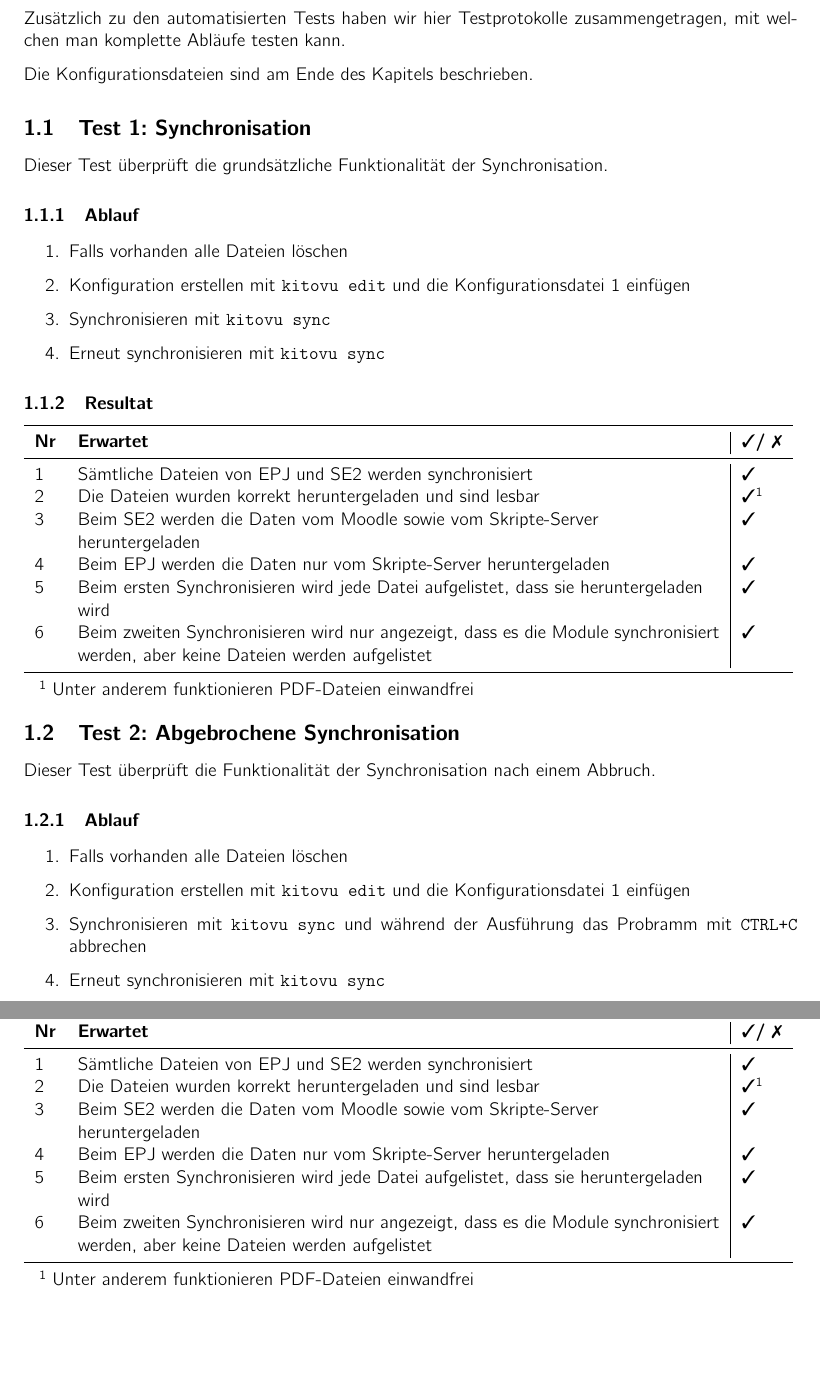
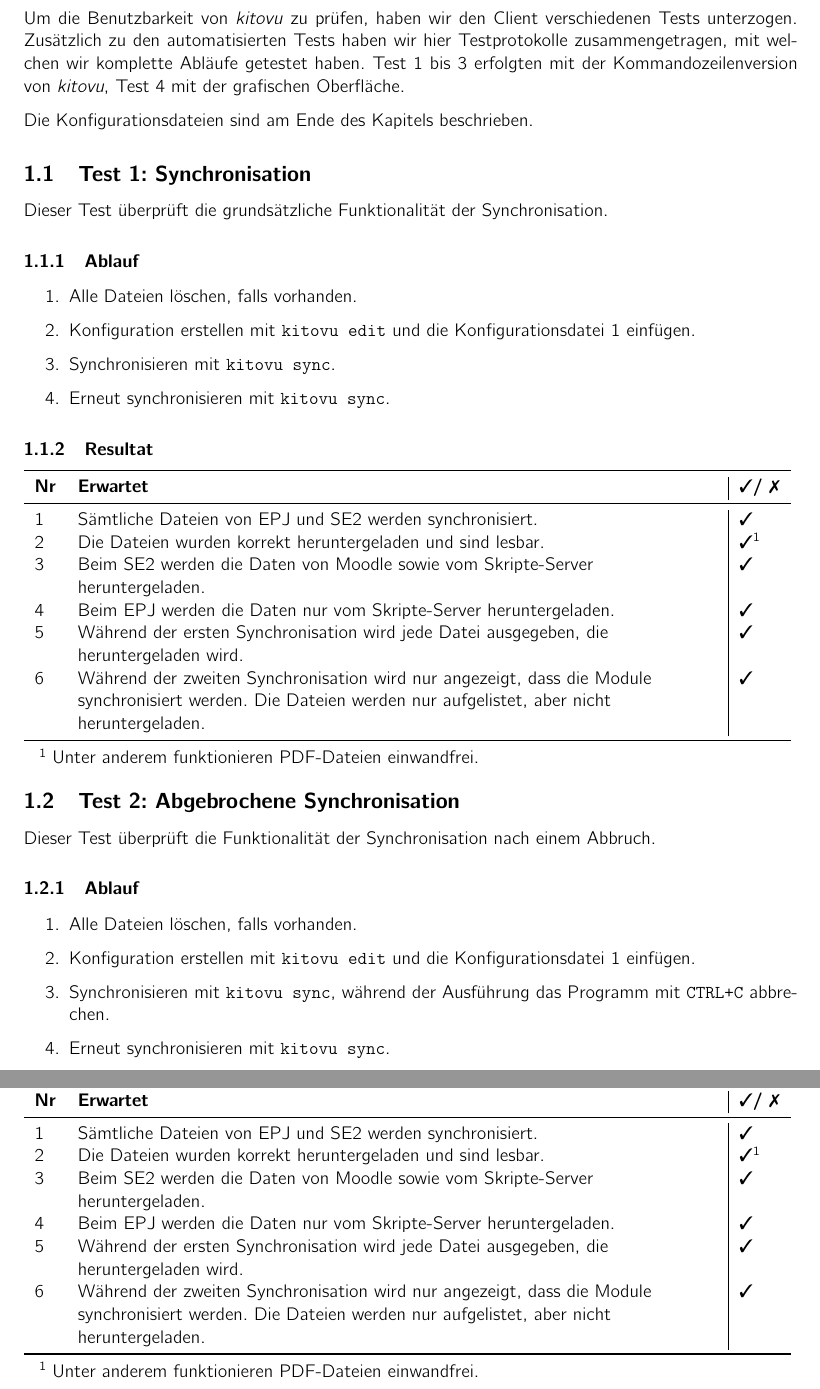
Before and after one commit to kitovu-bot/kitovu-docs, a LaTeX document (doc/Q_Massnahmen/q_massnahmen.tex): two parts of pages 3 and 5 of 7, joined at a grey line, cut at the place of the change, the shorter picture padded with empty space. Compiled offline with pdfLaTeX.

Commit message:
add first correction of document

```diff
--- a/doc/Q_Massnahmen/q_massnahmen.tex
+++ b/doc/Q_Massnahmen/q_massnahmen.tex
@@ -63,7 +63,7 @@
 
   \section{Testprotokoll}
 
-  Zusätzlich zu den automatisierten Tests haben wir hier Testprotokolle zusammengetragen, mit welchen man komplette Abläufe testen kann.
+  Um die Benutzbarkeit von \emph{kitovu} zu prüfen, haben wir den Client verschiedenen Tests unterzogen. Zusätzlich zu den automatisierten Tests haben wir hier Testprotokolle zusammengetragen, mit welchen wir komplette Abläufe getestet haben. Test 1 bis 3 erfolgten mit der Kommandozeilenversion von \emph{kitovu}, Test 4 mit der grafischen Oberfläche.
 
   Die Konfigurationsdateien sind am Ende des Kapitels beschrieben.
 
@@ -74,10 +74,10 @@
   \subsubsection{Ablauf}
 
   \begin{enumerate}
-    \item Falls vorhanden alle Dateien löschen
-    \item Konfiguration erstellen mit \verb|kitovu edit| und die Konfigurationsdatei 1 einfügen
-    \item Synchronisieren mit \verb|kitovu sync|
-    \item Erneut synchronisieren mit \verb|kitovu sync|
+    \item Alle Dateien löschen, falls vorhanden.
+    \item Konfiguration erstellen mit \verb|kitovu edit| und die Konfigurationsdatei 1 einfügen.
+    \item Synchronisieren mit \verb|kitovu sync|.
+    \item Erneut synchronisieren mit \verb|kitovu sync|.
   \end{enumerate}
 
   \subsubsection{Resultat}
@@ -87,17 +87,17 @@
       \toprule
       \textbf{Nr} & \textbf{Erwartet} & \textbf{\cmark / \xmark} \\
       \midrule
-      1 & Sämtliche Dateien von EPJ und SE2 werden synchronisiert & \cmark \\
-      2 & Die Dateien wurden korrekt heruntergeladen und sind lesbar & \cmark\tnote{1} \\
-      3 & Beim SE2 werden die Daten vom Moodle sowie vom Skripte-Server heruntergeladen & \cmark \\
-      4 & Beim EPJ werden die Daten nur vom Skripte-Server heruntergeladen & \cmark \\
-      5 & Beim ersten Synchronisieren wird jede Datei aufgelistet, dass sie heruntergeladen wird & \cmark \\
-      6 & Beim zweiten Synchronisieren wird nur angezeigt, dass es die Module synchronisiert werden, aber keine Dateien werden aufgelistet & \cmark \\
+      1 & Sämtliche Dateien von EPJ und SE2 werden synchronisiert. & \cmark \\
+      2 & Die Dateien wurden korrekt heruntergeladen und sind lesbar. & \cmark\tnote{1} \\
+      3 & Beim SE2 werden die Daten von Moodle sowie vom Skripte-Server heruntergeladen. & \cmark \\
+      4 & Beim EPJ werden die Daten nur vom Skripte-Server heruntergeladen. & \cmark \\
+      5 & Während der ersten Synchronisation wird jede Datei ausgegeben, die heruntergeladen wird. & \cmark \\
+      6 & Während der zweiten Synchronisation wird nur angezeigt, dass die Module synchronisiert werden.  Die Dateien werden nur aufgelistet, aber nicht heruntergeladen. & \cmark \\
       \bottomrule
     \end{tabulary}
 
     \begin{tablenotes}
-      \item[1] Unter anderem funktionieren PDF-Dateien einwandfrei
+      \item[1] Unter anderem funktionieren PDF-Dateien einwandfrei.
     \end{tablenotes}
   \end{threeparttable}
 
@@ -108,10 +108,10 @@
   \subsubsection{Ablauf}
 
   \begin{enumerate}
-    \item Falls vorhanden alle Dateien löschen
-    \item Konfiguration erstellen mit \verb|kitovu edit| und die Konfigurationsdatei 1 einfügen
-    \item Synchronisieren mit \verb|kitovu sync| und während der Ausführung das Probramm mit \verb|CTRL+C| abbrechen
-    \item Erneut synchronisieren mit \verb|kitovu sync|
+    \item Alle Dateien löschen, falls vorhanden.
+    \item Konfiguration erstellen mit \verb|kitovu edit| und die Konfigurationsdatei 1 einfügen.
+    \item Synchronisieren mit \verb|kitovu sync|, während der Ausführung das Programm mit \verb|CTRL+C| abbrechen.
+    \item Erneut synchronisieren mit \verb|kitovu sync|.
   \end{enumerate}
 
   \subsubsection{Resultat}
@@ -183,17 +183,17 @@
       \toprule
       \textbf{Nr} & \textbf{Erwartet} & \textbf{\cmark / \xmark} \\
       \midrule
-      1 & Sämtliche Dateien von EPJ und SE2 werden synchronisiert & \cmark \\
-      2 & Die Dateien wurden korrekt heruntergeladen und sind lesbar & \cmark\tnote{1} \\
-      3 & Beim SE2 werden die Daten vom Moodle sowie vom Skripte-Server heruntergeladen & \cmark \\
-      4 & Beim EPJ werden die Daten nur vom Skripte-Server heruntergeladen & \cmark \\
-      5 & Beim ersten Synchronisieren wird jede Datei aufgelistet, dass sie heruntergeladen wird & \cmark \\
-      6 & Beim zweiten Synchronisieren wird nur angezeigt, dass es die Module synchronisiert werden, aber keine Dateien werden aufgelistet & \cmark \\
+      1 & Sämtliche Dateien von EPJ und SE2 werden synchronisiert. & \cmark \\
+      2 & Die Dateien wurden korrekt heruntergeladen und sind lesbar. & \cmark\tnote{1} \\
+      3 & Beim SE2 werden die Daten von Moodle sowie vom Skripte-Server heruntergeladen. & \cmark \\
+      4 & Beim EPJ werden die Daten nur vom Skripte-Server heruntergeladen. & \cmark \\
+	  5 & Während der ersten Synchronisation wird jede Datei ausgegeben, die heruntergeladen wird. & \cmark \\
+	  6 & Während der zweiten Synchronisation wird nur angezeigt, dass die Module synchronisiert werden.  Die Dateien werden nur aufgelistet, aber nicht heruntergeladen. & \cmark \\
       \bottomrule
     \end{tabulary}
 
     \begin{tablenotes}
-      \item[1] Unter anderem funktionieren PDF-Dateien einwandfrei
+      \item[1] Unter anderem funktionieren PDF-Dateien einwandfrei.
     \end{tablenotes}
   \end{threeparttable}
 
```
Also changed, not shown: doc/Q_Massnahmen/q_massnahmen.tex (36 more changed lines).
